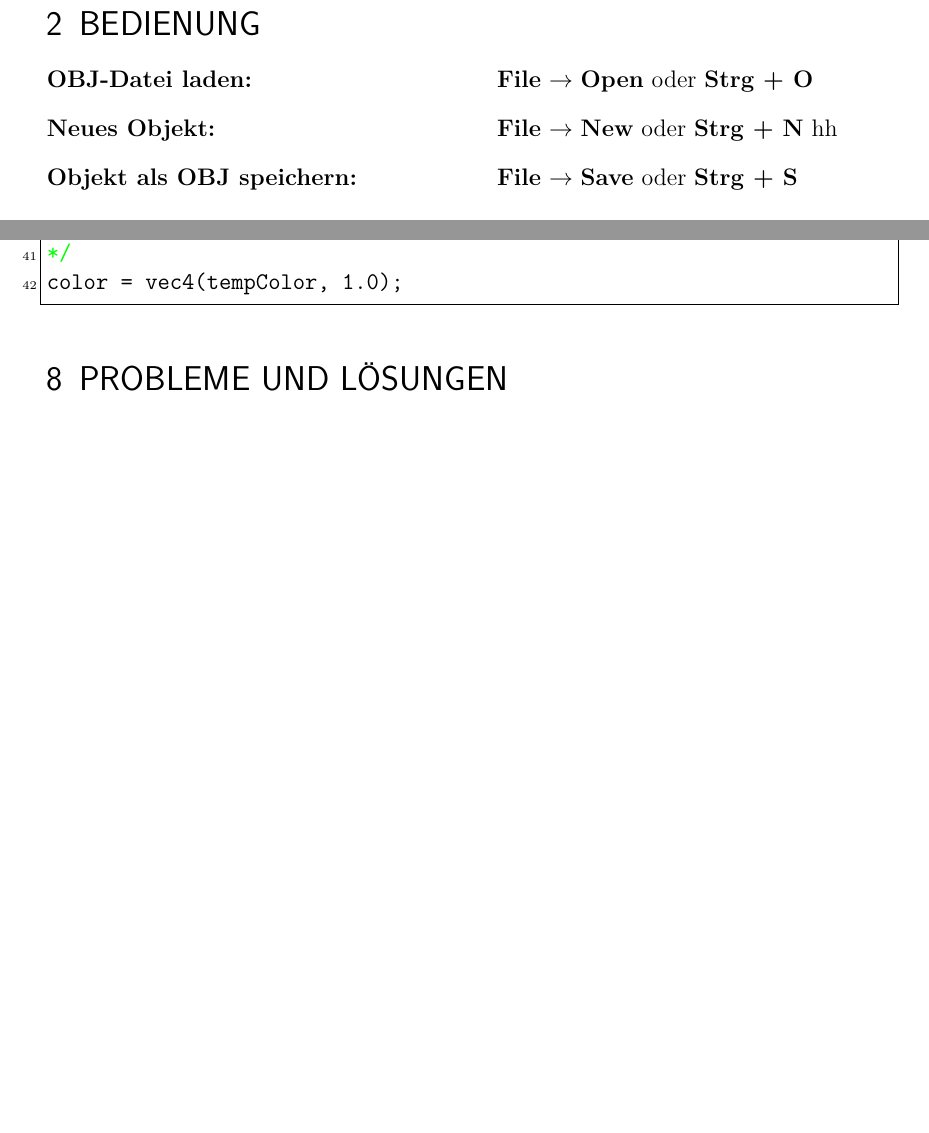
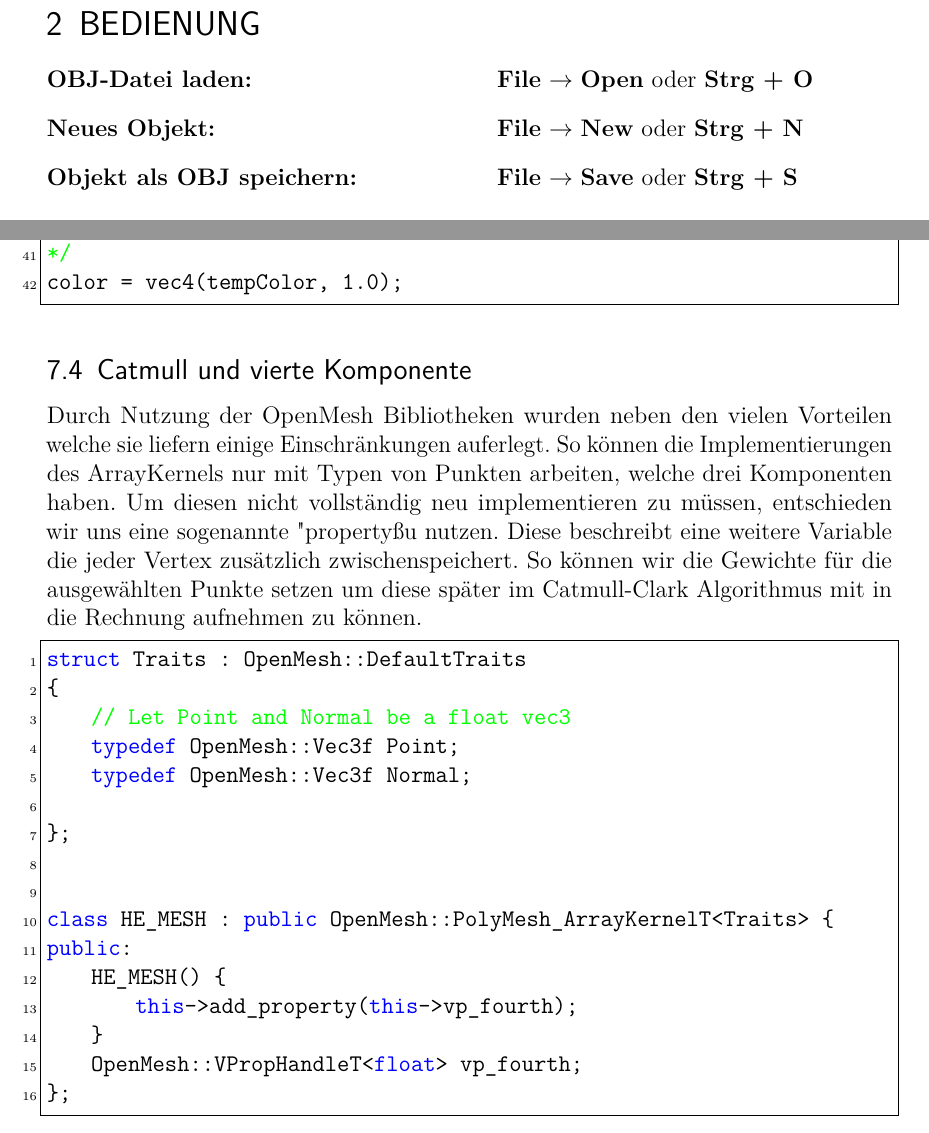
Before and after one commit to ZielMartin/Cg-Anw, a LaTeX document (doc/Latex/Projektbericht.tex, which reads doc/Latex/content/Auswertung.tex, doc/Latex/preambel/packages.tex): two parts of pages 3 and 16 of 17 before the commit and two parts of pages 3 and 16 of 18 after it, joined at a grey line, cut so that both start at the same text, the shorter picture padded with empty space. Compiled offline with pdfLaTeX; an older LaTeX class or package is replaced by its successor.

Commit message:
fourth component doc

```diff
--- a/doc/Latex/content/Auswertung.tex
+++ b/doc/Latex/content/Auswertung.tex
@@ -7,7 +7,7 @@ Zur Erstellung der Software wurde die Programmiersprache C/C++ genutzt unter Ver
 \begin{labeling}[]{\textbf{Gewichtung der ausgewählte Punkte:}}%längster Wert
 \item [\textbf{OBJ-Datei laden:}] \textbf{File} $\rightarrow$ \textbf{Open} oder \textbf{Strg + O}
 \item [\textbf{Neues Objekt:}] \textbf{File} $\rightarrow$ \textbf{New} oder \textbf{Strg + N}
-hh \item [\textbf{Objekt als OBJ speichern:}] \textbf{File} $\rightarrow$ \textbf{Save} oder \textbf{Strg + S}
+\item [\textbf{Objekt als OBJ speichern:}] \textbf{File} $\rightarrow$ \textbf{Save} oder \textbf{Strg + S}
 \newline
 \item [\textbf{Kamera Position verändern:}] '\textbf{w}', '\textbf{a}', '\textbf{s}', '\textbf{d}', '\textbf{q}', '\textbf{e}' - Tasten
 \item [\textbf{Kameraausrichtung ändern:}] \textbf{linke Maustaste} + bewegen der Maus
@@ -302,6 +302,29 @@ color = vec4(tempColor, 1.0);
 
 \end{lstlisting}
 
+\subsection{Catmull und vierte Komponente}
+
+Durch Nutzung der OpenMesh Bibliotheken wurden neben den vielen Vorteilen welche sie liefern einige Einschränkungen auferlegt. So können die Implementierungen des ArrayKernels nur mit Typen von Punkten arbeiten, welche drei Komponenten haben. Um diesen nicht vollständig neu implementieren zu müssen, entschieden wir uns eine sogenannte "property" zu nutzen. Diese beschreibt eine weitere Variable die jeder Vertex zusätzlich zwischenspeichert. So können wir die Gewichte für die ausgewählten Punkte setzen um diese später im Catmull-Clark Algorithmus mit in die Rechnung aufnehmen zu können.
+
+\begin{lstlisting}
+struct Traits : OpenMesh::DefaultTraits
+{
+    // Let Point and Normal be a float vec3
+    typedef OpenMesh::Vec3f Point;
+    typedef OpenMesh::Vec3f Normal;
+
+};
+
+
+class HE_MESH : public OpenMesh::PolyMesh_ArrayKernelT<Traits> {
+public:
+    HE_MESH() {
+        this->add_property(this->vp_fourth);
+    }
+    OpenMesh::VPropHandleT<float> vp_fourth;
+};
+\end{lstlisting}
+
 \section{\Large PROBLEME UND LÖSUNGEN}
 Um zu Beginn möglichst schnell einen Prototyp zu entwickeln, der das Testen und weiterarbeiten vereinfacht, setzte unser Team anfänglich auf die Verwendung des alten OpenGL Kontextes, der es ermöglicht direkt zu rendern ohne die Verwendung von Shadern und VAO, VBO, etc. Dieser Prototyp verwendete eine überarbeitete Version der Half-Edge Datenstruktur aus dem 4. Semester. Mit dem Prototyp konnten alle Anforderungen der ersten Milestones erfüllt werden. \newline
 Da die eigene Half-Edge Datenstruktur nicht über die Möglichkeit verfügte Vertices oder Faces zu löschen, entschieden wir uns für die Verwendung der OpenMesh Half-Edge-Datenstruktur.\newline
--- a/doc/Latex/preambel/packages.tex
+++ b/doc/Latex/preambel/packages.tex
@@ -128,6 +128,6 @@
 % Optischer Randausgleich mit pdfTeX
 \usepackage{microtype}
 
-\usepackage[unicode]{hyperref}
+\usepackage[unicode, hidelinks]{hyperref}
 
 \usepackage{listings}
```
